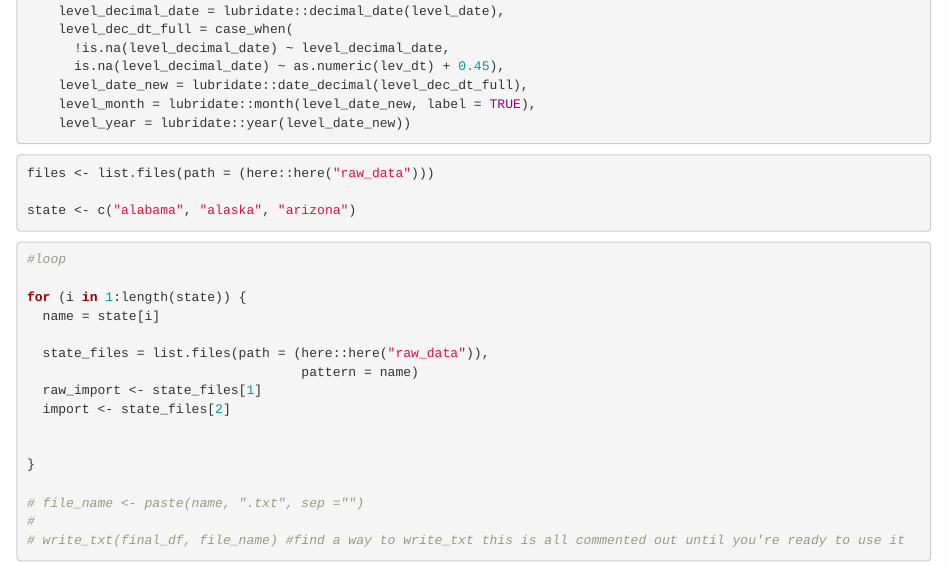
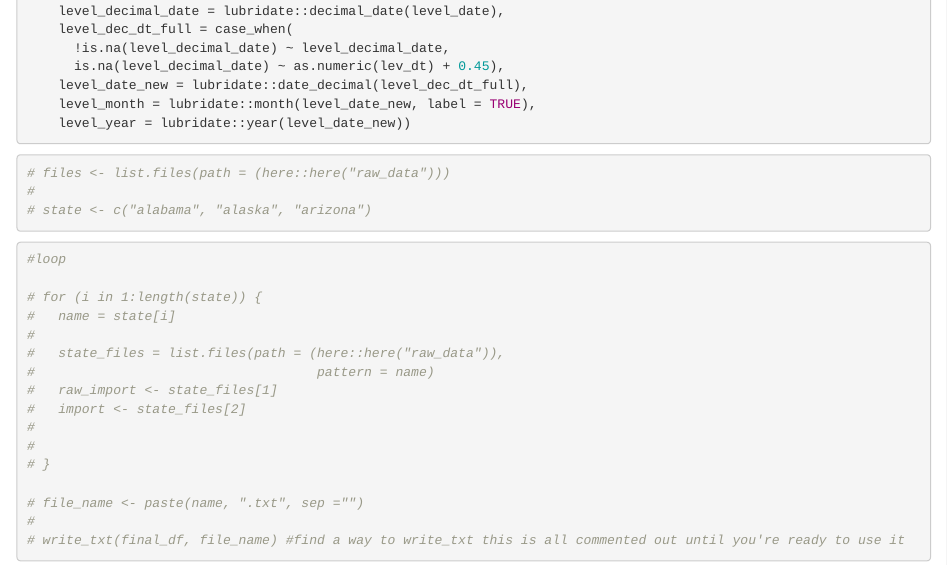
Before and after one commit to annette-hilton/usa_groundwater_data, an R Markdown document (usa_groundwater_data_import.Rmd): the page in a window 1100 px wide, from 1310 px down. Rendered offline with R 4.5, knitr and Pandoc, with nearby package versions.

Commit message:
More forloops

````diff
--- a/usa_groundwater_data_import.Rmd
+++ b/usa_groundwater_data_import.Rmd
@@ -94,24 +94,24 @@ alabama_usgs_date <- alabama_usgs %>%
 ```
 
 ```{r}
-files <- list.files(path = (here::here("raw_data")))
-
-state <- c("alabama", "alaska", "arizona")
+# files <- list.files(path = (here::here("raw_data")))
+#
+# state <- c("alabama", "alaska", "arizona")
 ```
 
 ```{r}
 #loop
 
-for (i in 1:length(state)) {
-  name = state[i]
-
-  state_files = list.files(path = (here::here("raw_data")),
-                                   pattern = name)
-  raw_import <- state_files[1]
-  import <- state_files[2]
-
-
-}
+# for (i in 1:length(state)) {
+#   name = state[i]
+#
+#   state_files = list.files(path = (here::here("raw_data")),
+#                                    pattern = name)
+#   raw_import <- state_files[1]
+#   import <- state_files[2]
+#
+#
+# }
 
 # file_name <- paste(name, ".txt", sep ="")
 #
````
Also changed, not shown: function_attempts.R (deleted, +0 -5 lines), usa_groundwater_supplementary_info.Rmd (+2 -2 lines), usa_groundwater_data_import.html, usa_groundwater_supplementary_info.html.
